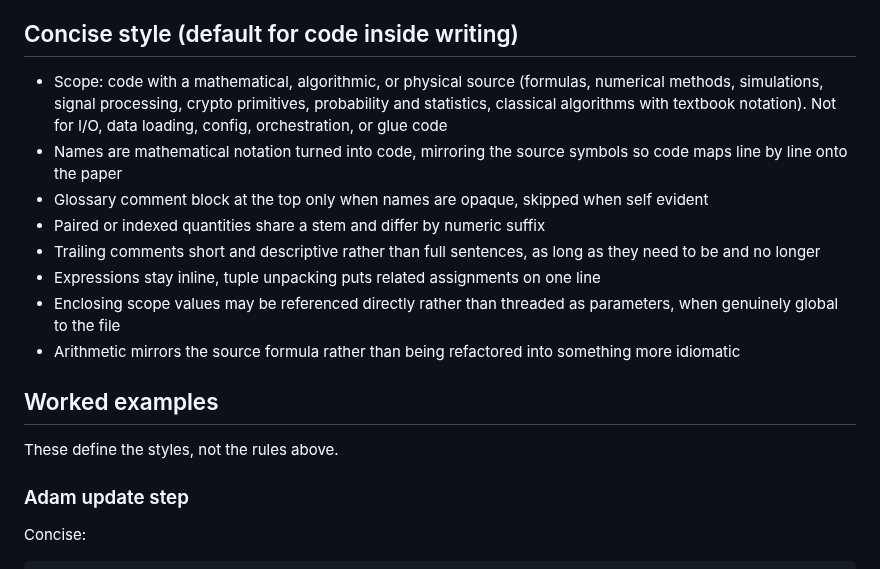
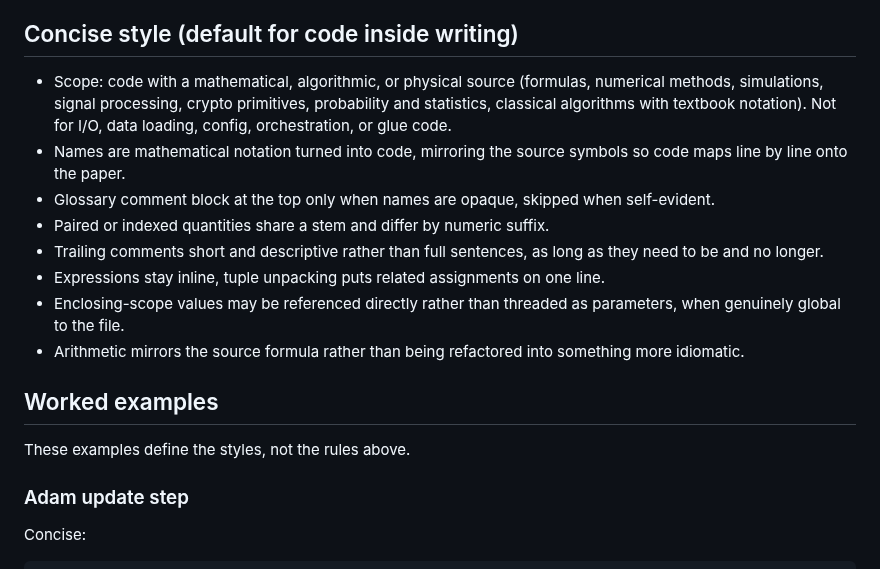
Before and after one commit to PjotrVr/psbd-transformer, a Markdown page: .claude/styles/coding-style.md, the part around one of its changes. Rendered like a GitHub page.

```diff
--- a/.claude/styles/coding-style.md
+++ b/.claude/styles/coding-style.md
@@ -56,18 +56,18 @@
 
 ## Concise style (default for code inside writing)
 
-- Scope: code with a mathematical, algorithmic, or physical source (formulas, numerical methods, simulations, signal processing, crypto primitives, probability and statistics, classical algorithms with textbook notation). Not for I/O, data loading, config, orchestration, or glue code
-- Names are mathematical notation turned into code, mirroring the source symbols so code maps line by line onto the paper
-- Glossary comment block at the top only when names are opaque, skipped when self evident
-- Paired or indexed quantities share a stem and differ by numeric suffix
-- Trailing comments short and descriptive rather than full sentences, as long as they need to be and no longer
-- Expressions stay inline, tuple unpacking puts related assignments on one line
-- Enclosing scope values may be referenced directly rather than threaded as parameters, when genuinely global to the file
-- Arithmetic mirrors the source formula rather than being refactored into something more idiomatic
+- Scope: code with a mathematical, algorithmic, or physical source (formulas, numerical methods, simulations, signal processing, crypto primitives, probability and statistics, classical algorithms with textbook notation). Not for I/O, data loading, config, orchestration, or glue code.
+- Names are mathematical notation turned into code, mirroring the source symbols so code maps line by line onto the paper.
+- Glossary comment block at the top only when names are opaque, skipped when self-evident.
+- Paired or indexed quantities share a stem and differ by numeric suffix.
+- Trailing comments short and descriptive rather than full sentences, as long as they need to be and no longer.
+- Expressions stay inline, tuple unpacking puts related assignments on one line.
+- Enclosing-scope values may be referenced directly rather than threaded as parameters, when genuinely global to the file.
+- Arithmetic mirrors the source formula rather than being refactored into something more idiomatic.
 
 ## Worked examples
 
-These define the styles, not the rules above.
+These examples define the styles, not the rules above.
 
 ### Adam update step
 
```
Also changed, not shown: other parts of .claude/styles/coding-style.md (+43 -43 lines), .claude/styles/math-style.md (+47 -47 lines), .claude/styles/writing-style.md (+43 -42 lines).
